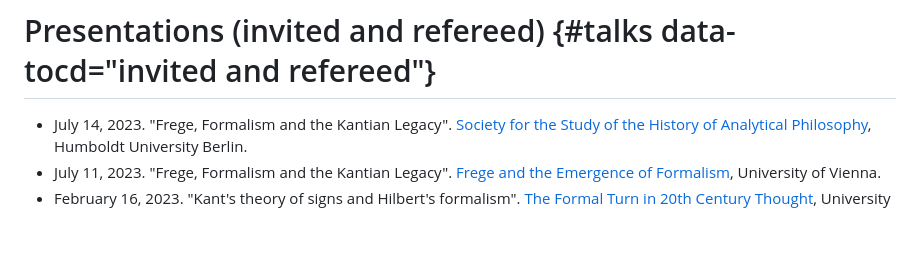
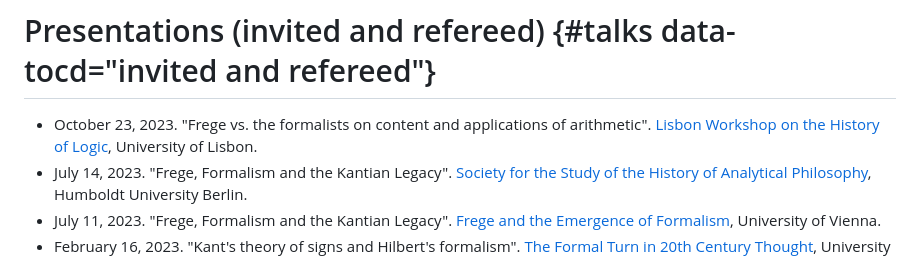
Before and after one commit to wyleyr/recursewithless-site, a Markdown page: cv.md, the part around the change. Rendered like a GitHub page; blank space fills up the shorter version.

Commit message:
cv: add lisbon talk

```diff
--- a/cv.md
+++ b/cv.md
@@ -208,6 +208,10 @@ and their Relation to the Theory of Valid Inference". Under review.
 
 # Presentations (invited and refereed) {#talks data-tocd="invited and refereed"}
 
+-   October 23, 2023. "Frege vs. the formalists on content and
+    applications of arithmetic".
+    [Lisbon Workshop on the History of Logic](https://cfcul.ciencias.ulisboa.pt/reunioes/lisbon-workshop-on-the-history-of-logic/),
+    University of Lisbon.
 -   July 14, 2023. "Frege, Formalism and the Kantian Legacy".
     [Society for the Study of the History of Analytical
     Philosophy](http://sshap.org/2023/06/sshap-2023-in-berlin/),
```
Also changed, not shown: cv4pdf.md (+4 -0 lines).
